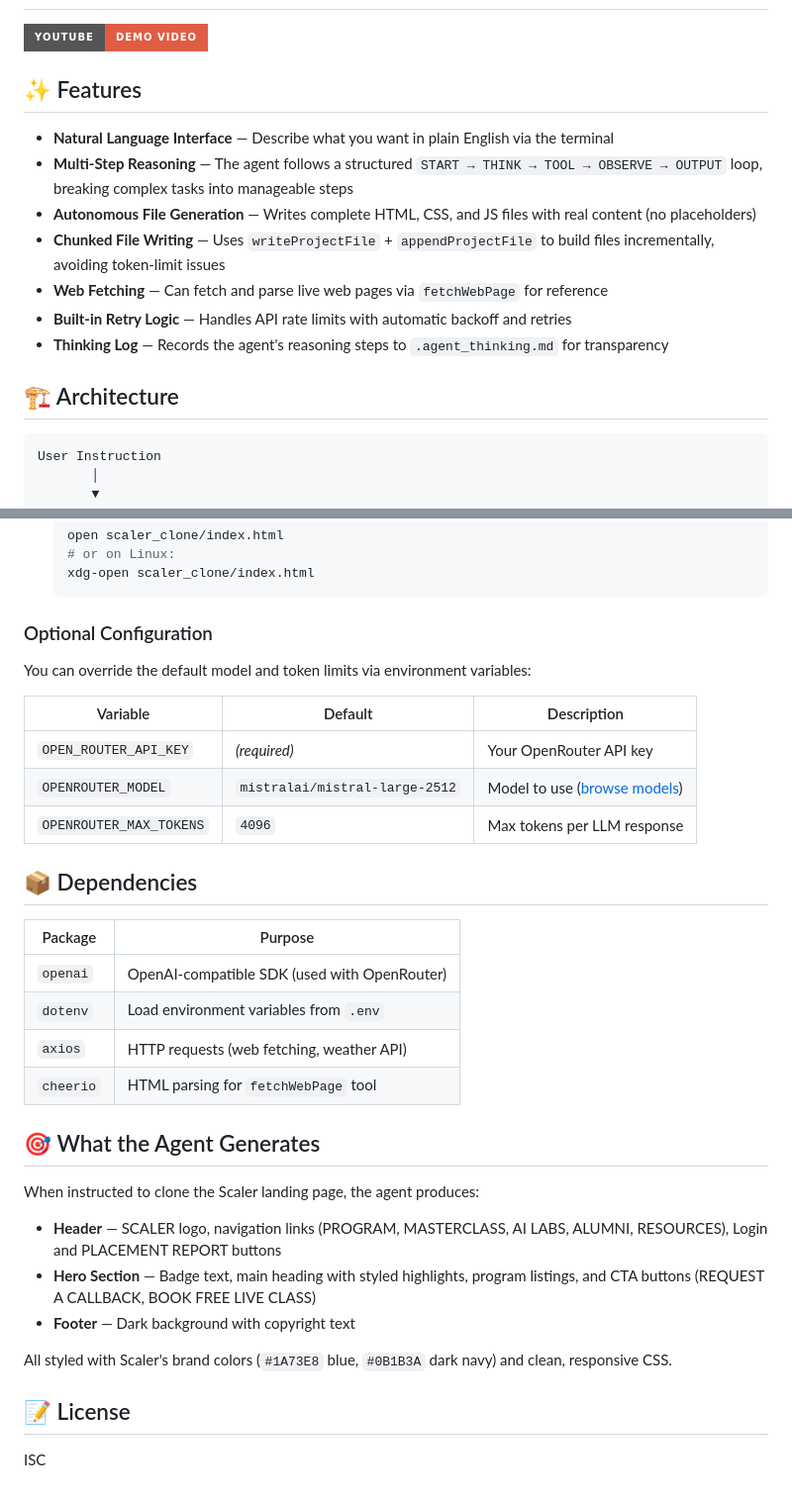
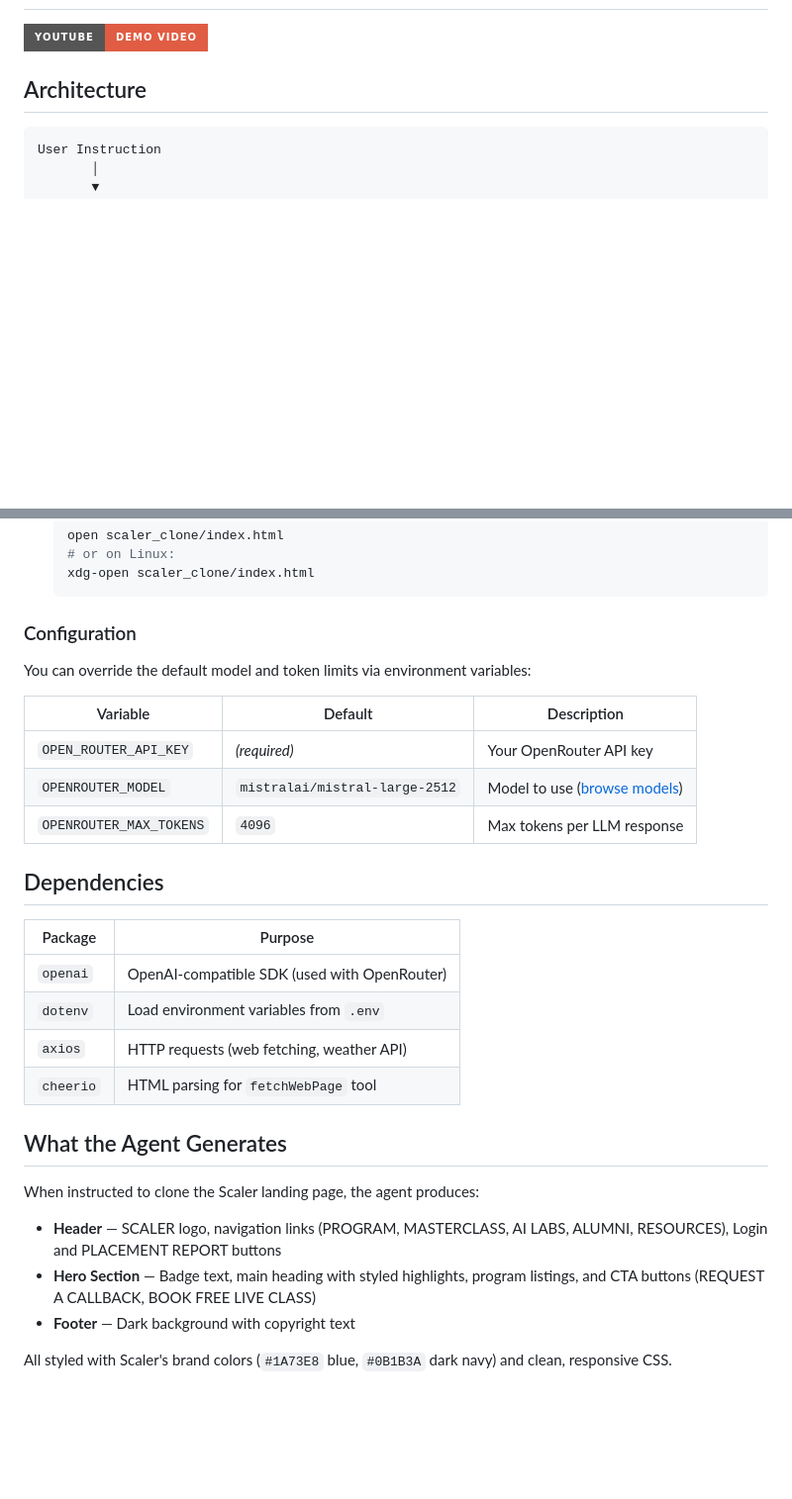
Before and after one commit to Yashwardhan-ed/AI-Agent-Tool, a Markdown page: README.md, 2 parts joined by grey strips. Shown at 99% size. Rendered like a GitHub page; badges without logos; blank space fills up the shorter version.

Commit message:
Revise README structure and content
Updated the README to reflect changes in features and architecture sections, and restructured the configuration and dependencies sections.

````diff
--- a/README.md
+++ b/README.md
@@ -6,17 +6,7 @@ A **conversational CLI agent** that takes natural language instructions and auto
 
 [![Watch the Demo](https://img.shields.io/badge/YouTube-Demo_Video-red?style=for-the-badge&logo=youtube)](https://youtu.be/tDlrk3NMPAY)
 
-## ✨ Features
-
-- **Natural Language Interface** — Describe what you want in plain English via the terminal
-- **Multi-Step Reasoning** — The agent follows a structured `START → THINK → TOOL → OBSERVE → OUTPUT` loop, breaking complex tasks into manageable steps
-- **Autonomous File Generation** — Writes complete HTML, CSS, and JS files with real content (no placeholders)
-- **Chunked File Writing** — Uses `writeProjectFile` + `appendProjectFile` to build files incrementally, avoiding token-limit issues
-- **Web Fetching** — Can fetch and parse live web pages via `fetchWebPage` for reference
-- **Built-in Retry Logic** — Handles API rate limits with automatic backoff and retries
-- **Thinking Log** — Records the agent's reasoning steps to `.agent_thinking.md` for transparency
-
-## 🏗️ Architecture
+## Architecture
 
 ```
 User Instruction
@@ -122,7 +112,7 @@ User Instruction
    xdg-open scaler_clone/index.html
    ```
 
-### Optional Configuration
+### Configuration
 
 You can override the default model and token limits via environment variables:
 
@@ -132,7 +122,7 @@ You can override the default model and token limits via environment variables:
 | `OPENROUTER_MODEL` | `mistralai/mistral-large-2512` | Model to use ([browse models](https://openrouter.ai/models)) |
 | `OPENROUTER_MAX_TOKENS` | `4096` | Max tokens per LLM response |
 
-## 📦 Dependencies
+## Dependencies
 
 | Package | Purpose |
 |---------|---------|
@@ -141,7 +131,7 @@ You can override the default model and token limits via environment variables:
 | `axios` | HTTP requests (web fetching, weather API) |
 | `cheerio` | HTML parsing for `fetchWebPage` tool |
 
-## 🎯 What the Agent Generates
+## What the Agent Generates
 
 When instructed to clone the Scaler landing page, the agent produces:
 
@@ -150,7 +140,3 @@ When instructed to clone the Scaler landing page, the agent produces:
 - **Footer** — Dark background with copyright text
 
 All styled with Scaler's brand colors (`#1A73E8` blue, `#0B1B3A` dark navy) and clean, responsive CSS.
-
-## 📝 License
-
-ISC
````
